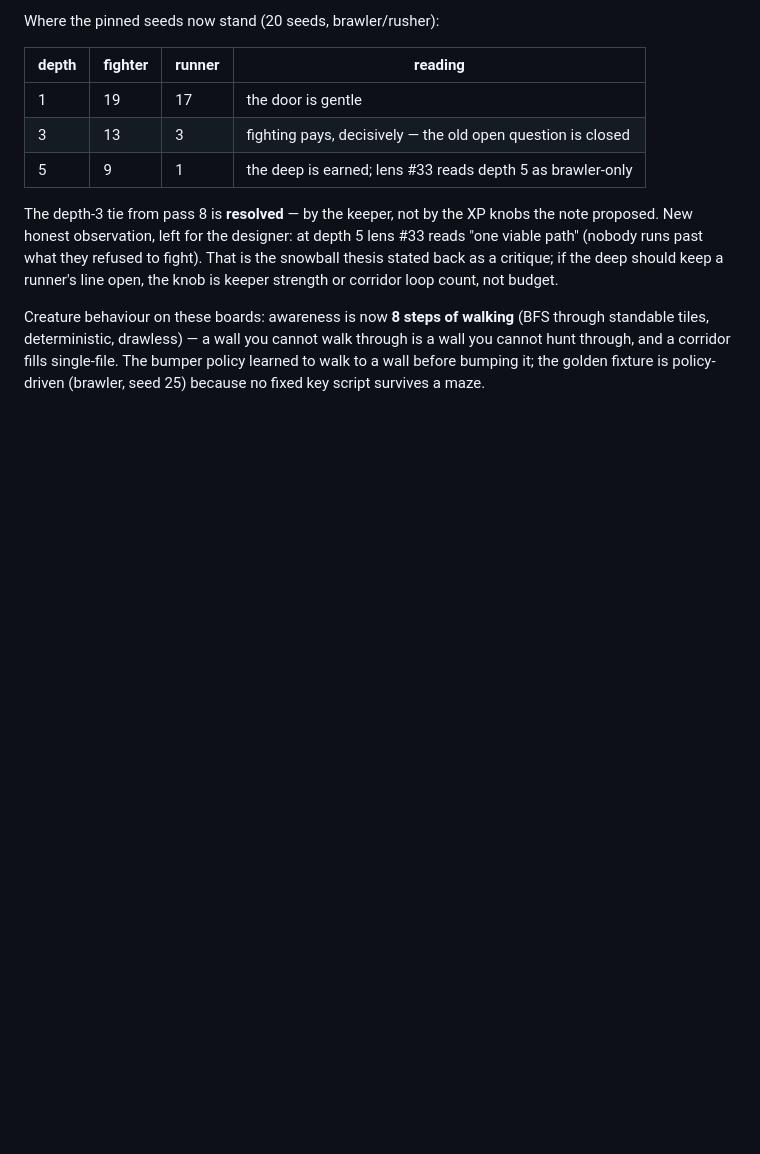
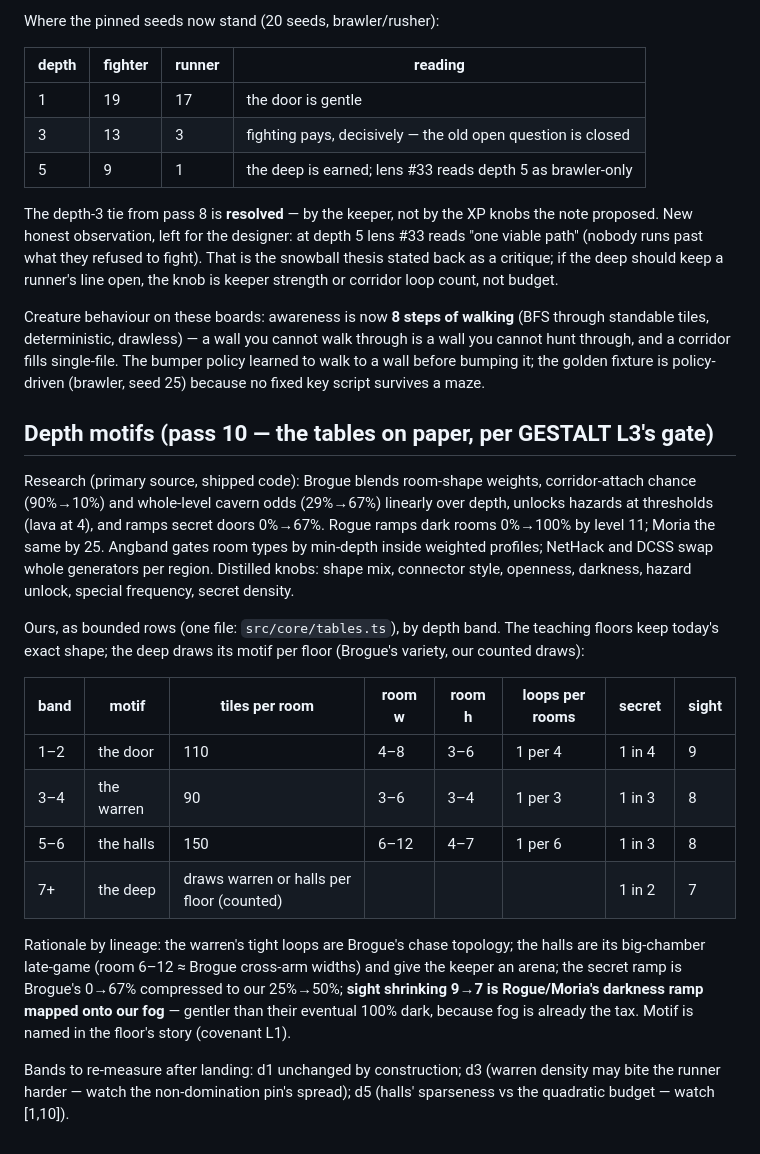
Before and after one commit to earchibald/evolving-rpg, a Markdown page: docs/design/BALANCE.md, the part around the change. Drawn GitHub-style; blank space fills up the shorter version.

Commit message:
Motif tables on paper: BALANCE pass 10 + MAPS depth research (primary-source numbers)

```diff
--- a/docs/design/BALANCE.md
+++ b/docs/design/BALANCE.md
@@ -186,3 +186,36 @@ walk through is a wall you cannot hunt through, and a corridor fills
 single-file. The bumper policy learned to walk to a wall before bumping it;
 the golden fixture is policy-driven (brawler, seed 25) because no fixed key
 script survives a maze.
+
+## Depth motifs (pass 10 — the tables on paper, per GESTALT L3's gate)
+
+Research (primary source, shipped code): Brogue blends room-shape weights,
+corridor-attach chance (90%→10%) and whole-level cavern odds (29%→67%)
+linearly over depth, unlocks hazards at thresholds (lava at 4), and ramps
+secret doors 0%→67%. Rogue ramps dark rooms 0%→100% by level 11; Moria the
+same by 25. Angband gates room types by min-depth inside weighted profiles;
+NetHack and DCSS swap whole generators per region. Distilled knobs: shape
+mix, connector style, openness, darkness, hazard unlock, special frequency,
+secret density.
+
+Ours, as bounded rows (one file: `src/core/tables.ts`), by depth band. The
+teaching floors keep today's exact shape; the deep draws its motif per floor
+(Brogue's variety, our counted draws):
+
+| band | motif | tiles per room | room w | room h | loops per rooms | secret | sight |
+|---|---|---|---|---|---|---|---|
+| 1–2 | the door | 110 | 4–8 | 3–6 | 1 per 4 | 1 in 4 | 9 |
+| 3–4 | the warren | 90 | 3–6 | 3–4 | 1 per 3 | 1 in 3 | 8 |
+| 5–6 | the halls | 150 | 6–12 | 4–7 | 1 per 6 | 1 in 3 | 8 |
+| 7+ | the deep | draws warren or halls per floor (counted) | | | | 1 in 2 | 7 |
+
+Rationale by lineage: the warren's tight loops are Brogue's chase topology;
+the halls are its big-chamber late-game (room 6–12 ≈ Brogue cross-arm
+widths) and give the keeper an arena; the secret ramp is Brogue's 0→67%
+compressed to our 25%→50%; **sight shrinking 9→7 is Rogue/Moria's darkness
+ramp mapped onto our fog** — gentler than their eventual 100% dark, because
+fog is already the tax. Motif is named in the floor's story (covenant L1).
+
+Bands to re-measure after landing: d1 unchanged by construction; d3 (warren
+density may bite the runner harder — watch the non-domination pin's spread);
+d5 (halls' sparseness vs the quadratic budget — watch [1,10]).
```
Also changed, not shown: docs/design/MAPS.md (+23 -1 lines).
